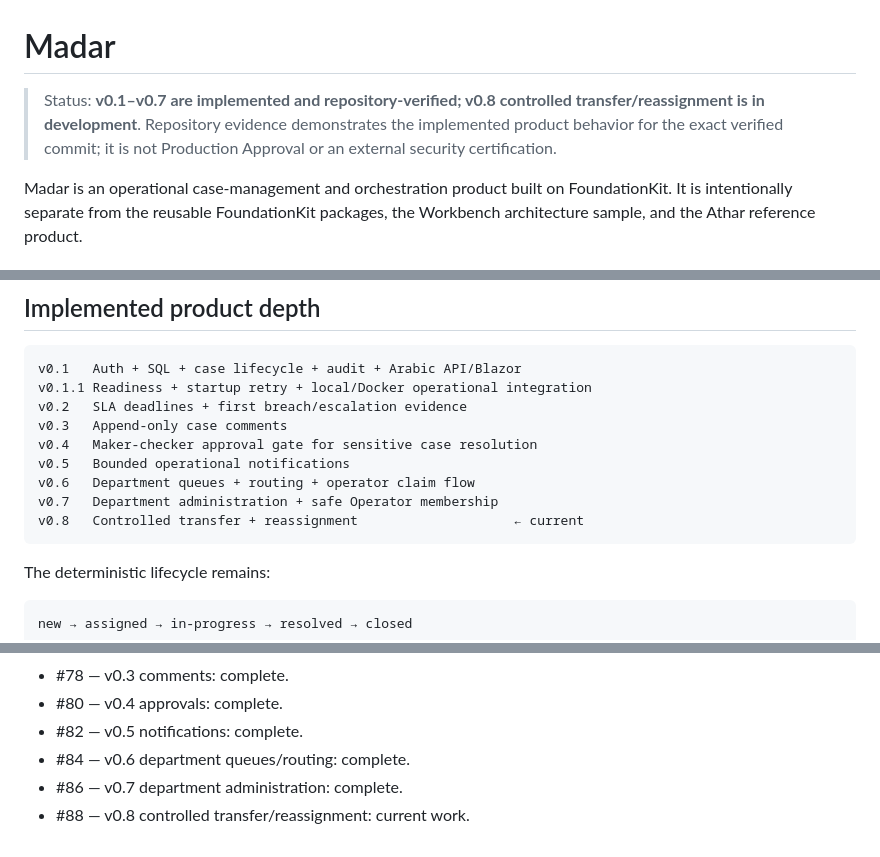
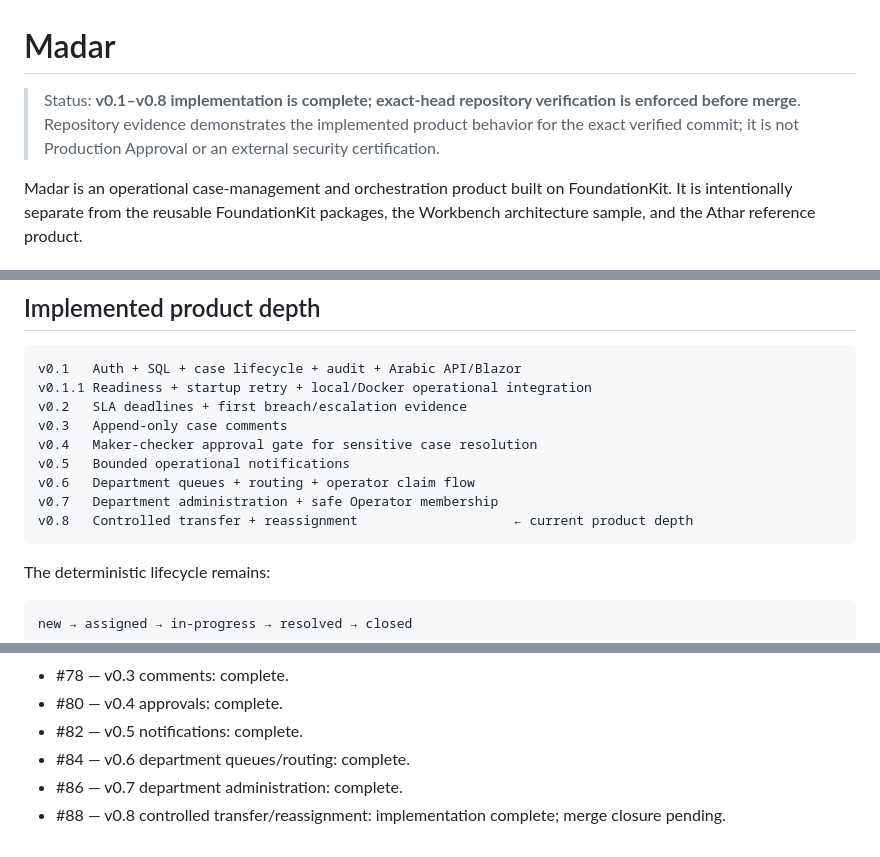
Before and after one commit to a2sn2/entertainment-api-docs, a Markdown page: apps/Madar/README.md, 3 parts joined by grey strips. Rendered like a GitHub page.

Commit message:
Mark Madar v0.8 implementation complete

````diff
--- a/apps/Madar/README.md
+++ b/apps/Madar/README.md
@@ -1,6 +1,6 @@
 # Madar
 
-> Status: **v0.1–v0.7 are implemented and repository-verified; v0.8 controlled transfer/reassignment is in development**. Repository evidence demonstrates the implemented product behavior for the exact verified commit; it is not Production Approval or an external security certification.
+> Status: **v0.1–v0.8 implementation is complete; exact-head repository verification is enforced before merge**. Repository evidence demonstrates the implemented product behavior for the exact verified commit; it is not Production Approval or an external security certification.
 
 Madar is an operational case-management and orchestration product built on FoundationKit. It is intentionally separate from the reusable FoundationKit packages, the Workbench architecture sample, and the Athar reference product.
 
@@ -54,7 +54,7 @@ v0.4   Maker-checker approval gate for sensitive case resolution
 v0.5   Bounded operational notifications
 v0.6   Department queues + routing + operator claim flow
 v0.7   Department administration + safe Operator membership
-v0.8   Controlled transfer + reassignment                    ← current
+v0.8   Controlled transfer + reassignment                    ← current product depth
 ```
 
 The deterministic lifecycle remains:
@@ -382,4 +382,4 @@ When Madar reveals a missing capability, first decide whether the behavior is pr
 - #82 — v0.5 notifications: complete.
 - #84 — v0.6 department queues/routing: complete.
 - #86 — v0.7 department administration: complete.
-- #88 — v0.8 controlled transfer/reassignment: current work.
+- #88 — v0.8 controlled transfer/reassignment: implementation complete; merge closure pending.
````
